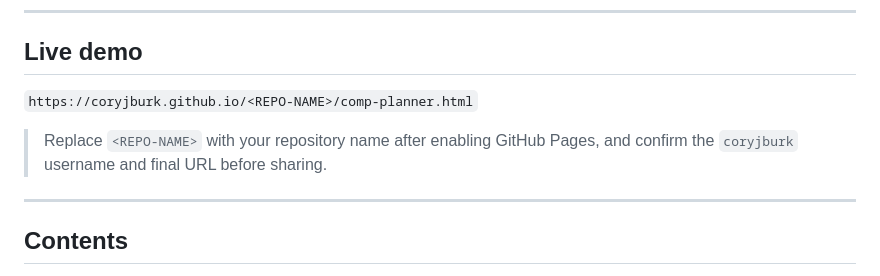
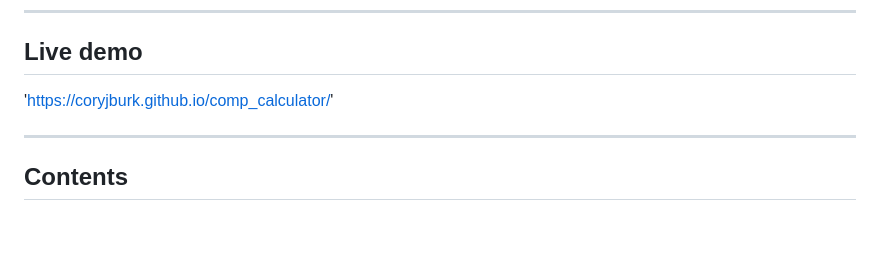
Before and after one commit to coryjburk/comp_calculator, a Markdown page: README.md, the part around the change. Drawn GitHub-style; blank space fills up the shorter version.

Commit message:
Fix live demo link in README
Updated live demo link and removed placeholder text.

```diff
--- a/README.md
+++ b/README.md
@@ -12,9 +12,7 @@ Everything runs locally in the browser. No account, no server, no data leaves th
 
 ## Live demo
 
-`https://coryjburk.github.io/<REPO-NAME>/comp-planner.html`
-
-> Replace `<REPO-NAME>` with your repository name after enabling GitHub Pages, and confirm the `coryjburk` username and final URL before sharing.
+'https://coryjburk.github.io/comp_calculator/'
 
 ---
 
```
